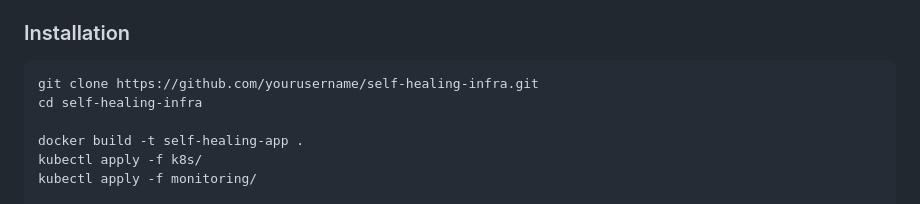
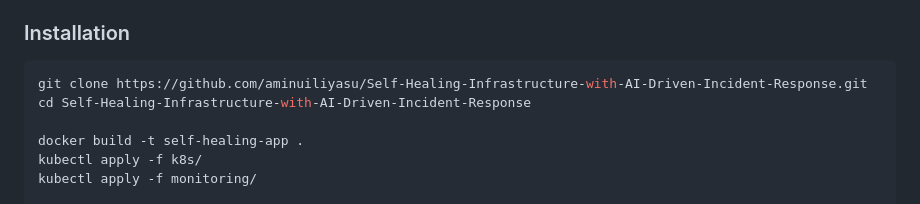
Before and after one commit to aminuiliyasu/Self-Healing-Infrastructure-with-AI-Driven-Incident-Response, a Markdown page: README.md, the part around the change. Rendered like a GitHub page.

Commit message:
Repository URL is added in the documentation

````diff
--- a/README.md
+++ b/README.md
@@ -97,8 +97,8 @@ The platform is organized into four main layers:
 ### Installation
 
 ```bash
-git clone https://github.com/yourusername/self-healing-infra.git
-cd self-healing-infra
+git clone https://github.com/aminuiliyasu/Self-Healing-Infrastructure-with-AI-Driven-Incident-Response.git
+cd Self-Healing-Infrastructure-with-AI-Driven-Incident-Response
 
 docker build -t self-healing-app .
 kubectl apply -f k8s/
````
